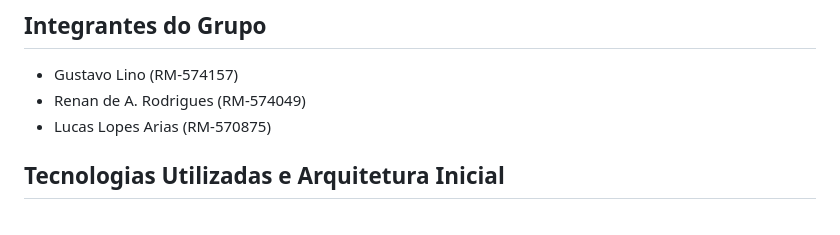
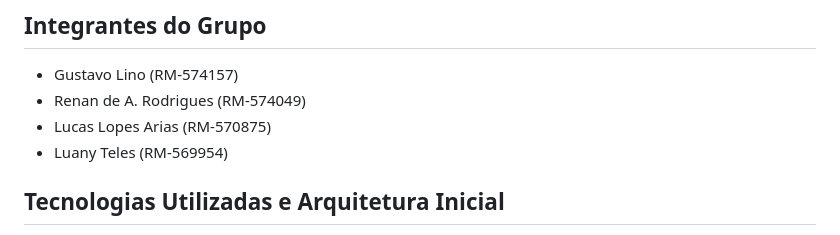
Before and after one commit to rodriguesassisrenan/vitalstock-cp1, a Markdown page: README.md, the part around the change. GitHub-like rendering.

Commit message:
Add Luany Teles to group members list

```diff
--- a/README.md
+++ b/README.md
@@ -30,6 +30,7 @@ O **VitalStock** atua como uma API blindada que garante a integridade dos dados
  - Gustavo Lino (RM-574157)
  - Renan de A. Rodrigues (RM-574049)
  - Lucas Lopes Arias (RM-570875)
+ - Luany Teles (RM-569954)
 
 ## Tecnologias Utilizadas e Arquitetura Inicial
 - **Backend:** Python 3.10+, FastAPI, Uvicorn
```
